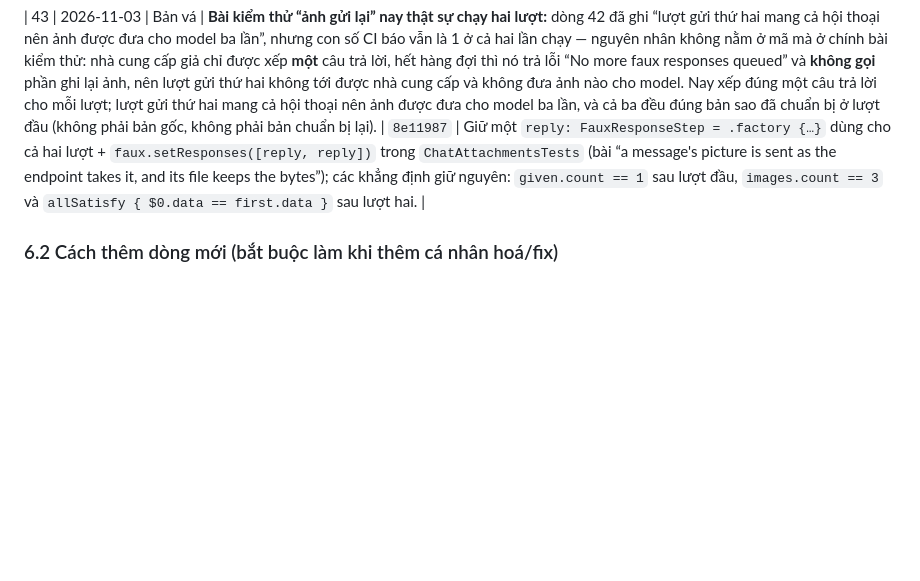
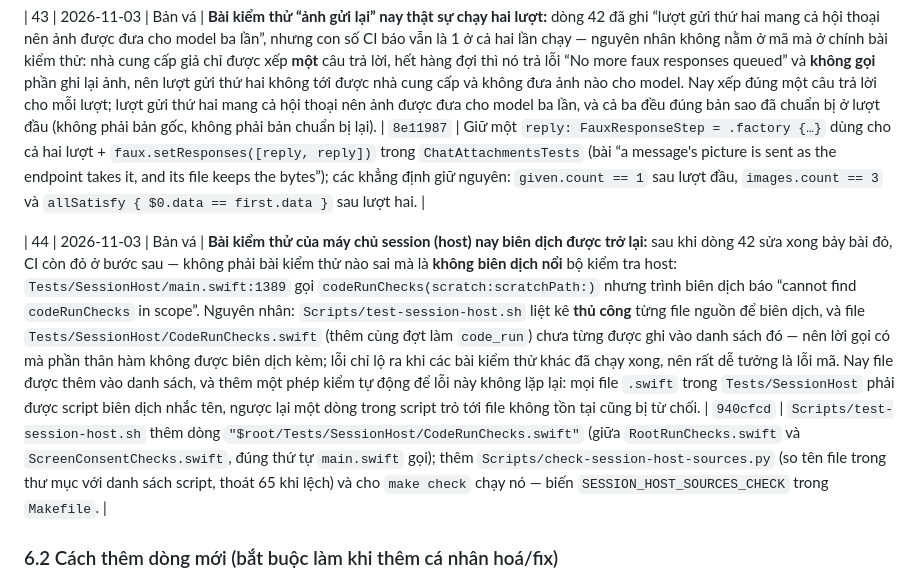
Before and after one commit to Datkep92/Apelin, a Markdown page: CA_NHAN_HOA.md, the part around the change. GitHub-like rendering; blank space fills up the shorter version.

Commit message:
Record row 44 for the session host harness fix

```diff
--- a/CA_NHAN_HOA.md
+++ b/CA_NHAN_HOA.md
@@ -190,6 +190,8 @@ git -c "http.extraHeader=Authorization: Basic $B64" push origin main
 
 | 43 | 2026-11-03 | Bản vá | **Bài kiểm thử “ảnh gửi lại” nay thật sự chạy hai lượt:** dòng 42 đã ghi “lượt gửi thứ hai mang cả hội thoại nên ảnh được đưa cho model ba lần”, nhưng con số CI báo vẫn là 1 ở cả hai lần chạy — nguyên nhân không nằm ở mã mà ở chính bài kiểm thử: nhà cung cấp giả chỉ được xếp **một** câu trả lời, hết hàng đợi thì nó trả lỗi “No more faux responses queued” và **không gọi** phần ghi lại ảnh, nên lượt gửi thứ hai không tới được nhà cung cấp và không đưa ảnh nào cho model. Nay xếp đúng một câu trả lời cho mỗi lượt; lượt gửi thứ hai mang cả hội thoại nên ảnh được đưa cho model ba lần, và cả ba đều đúng bản sao đã chuẩn bị ở lượt đầu (không phải bản gốc, không phải bản chuẩn bị lại). | `8e11987` | Giữ một `reply: FauxResponseStep = .factory {…}` dùng cho cả hai lượt + `faux.setResponses([reply, reply])` trong `ChatAttachmentsTests` (bài “a message's picture is sent as the endpoint takes it, and its file keeps the bytes”); các khẳng định giữ nguyên: `given.count == 1` sau lượt đầu, `images.count == 3` và `allSatisfy { $0.data == first.data }` sau lượt hai. |
 
+| 44 | 2026-11-03 | Bản vá | **Bài kiểm thử của máy chủ session (host) nay biên dịch được trở lại:** sau khi dòng 42 sửa xong bảy bài đỏ, CI còn đỏ ở bước sau — không phải bài kiểm thử nào sai mà là **không biên dịch nổi** bộ kiểm tra host: `Tests/SessionHost/main.swift:1389` gọi `codeRunChecks(scratch:scratchPath:)` nhưng trình biên dịch báo “cannot find `codeRunChecks` in scope”. Nguyên nhân: `Scripts/test-session-host.sh` liệt kê **thủ công** từng file nguồn để biên dịch, và file `Tests/SessionHost/CodeRunChecks.swift` (thêm cùng đợt làm `code_run`) chưa từng được ghi vào danh sách đó — nên lời gọi có mà phần thân hàm không được biên dịch kèm; lỗi chỉ lộ ra khi các bài kiểm thử khác đã chạy xong, nên rất dễ tưởng là lỗi mã. Nay file được thêm vào danh sách, và thêm một phép kiểm tự động để lỗi này không lặp lại: mọi file `.swift` trong `Tests/SessionHost` phải được script biên dịch nhắc tên, ngược lại một dòng trong script trỏ tới file không tồn tại cũng bị từ chối. | `940cfcd` | `Scripts/test-session-host.sh` thêm dòng `"$root/Tests/SessionHost/CodeRunChecks.swift"` (giữa `RootRunChecks.swift` và `ScreenConsentChecks.swift`, đúng thứ tự `main.swift` gọi); thêm `Scripts/check-session-host-sources.py` (so tên file trong thư mục với danh sách script, thoát 65 khi lệch) và cho `make check` chạy nó — biến `SESSION_HOST_SOURCES_CHECK` trong `Makefile`. |
+
 ### 6.2 Cách thêm dòng mới (bắt buộc làm khi thêm cá nhân hoá/fix)
 1. Sửa code + commit riêng biệt (tiêu đề nêu rõ hành động, tiếng Anh).
 2. Bổ sung **1 dòng** vào bảng 6.1: `Số | Ngày (YYYY-MM-DD) | Cá nhân hoá/Bản vá | Tóm tắt | Hash commit | Yêu cầu giữ lại`.
```
